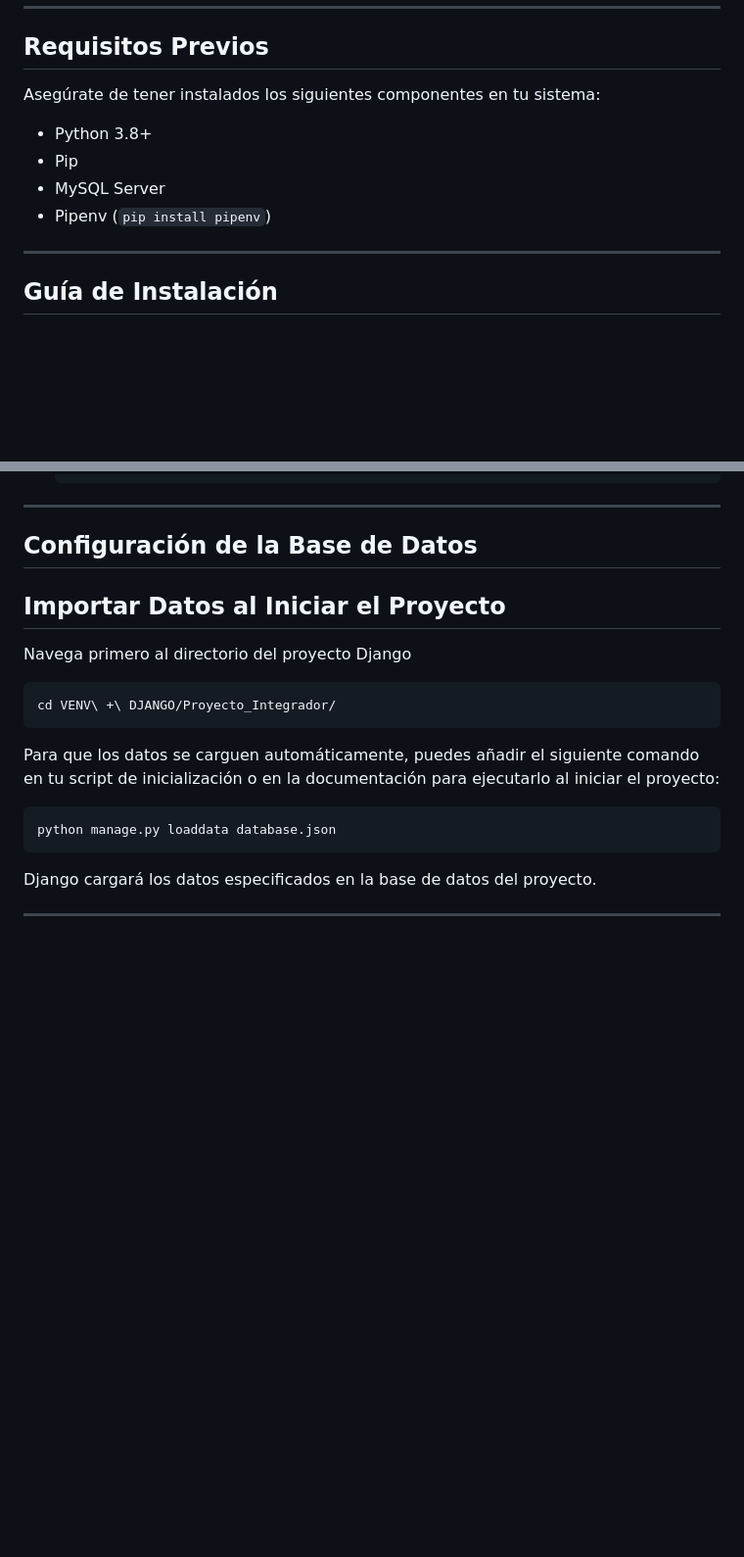
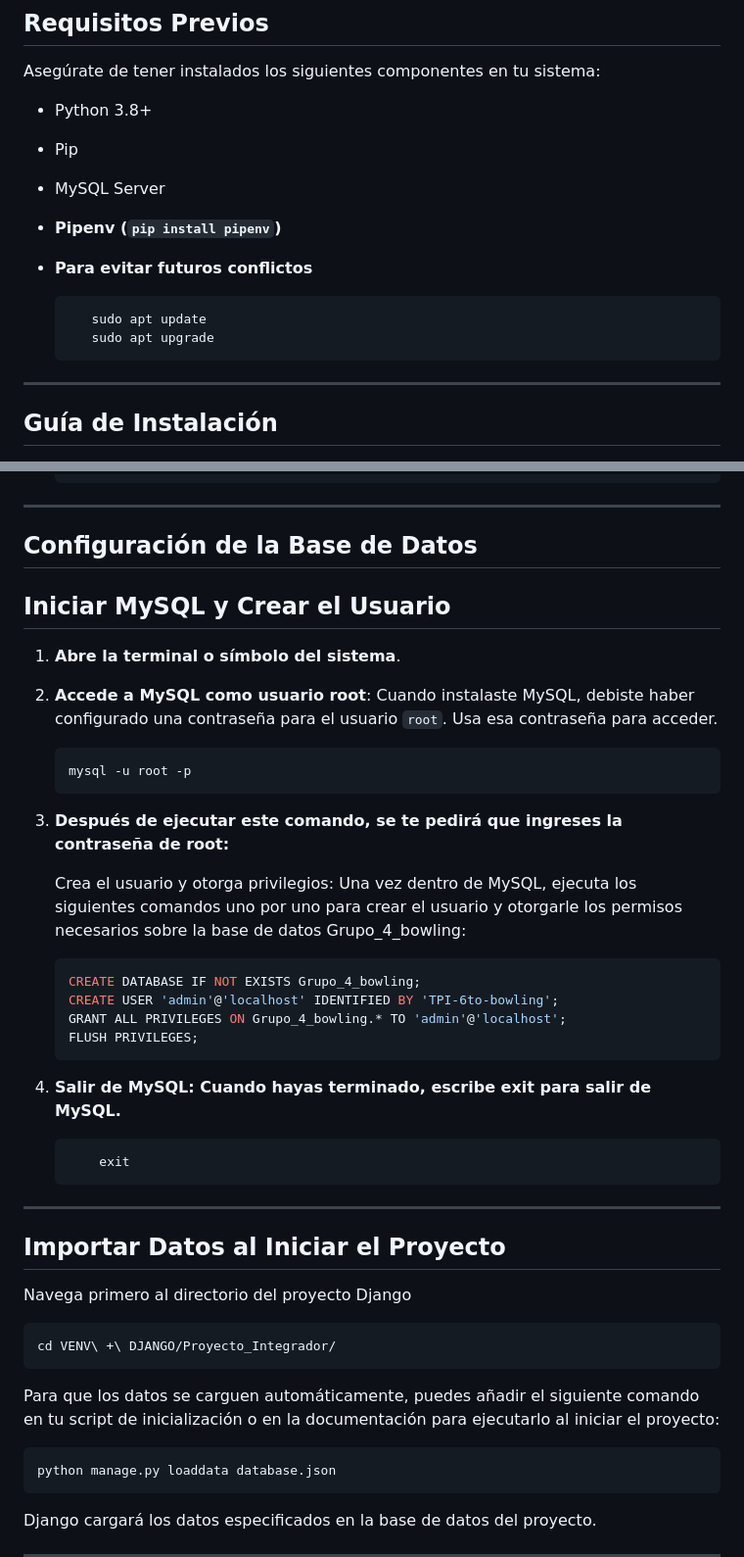
Before and after one commit to Villada-PG3/tp-integrador-centrodebowling_4, a Markdown page: README.md, 2 parts joined by grey strips. Shown: that part at 98% size. Rendered like a GitHub page; blank space fills up the shorter version.

Commit message:
Compatibilidad resuelta
Se subio un archivo readme con inperfecciones y falta de detalle, aqui subi arrgelos para prevenir futuros errores y tambien que sea mas sencillo seguir el paso a paso de la instalacion y activacion del proyecto

````diff
--- a/README.md
+++ b/README.md
@@ -57,7 +57,13 @@ Asegúrate de tener instalados los siguientes componentes en tu sistema:
 - Python 3.8+
 - Pip
 - MySQL Server
-- Pipenv (`pip install pipenv`)
+- **Pipenv (`pip install pipenv`)**
+
+- **Para evitar futuros conflictos**
+   ```bash
+      sudo apt update
+      sudo apt upgrade
+   ```
 
 ---
 
@@ -85,6 +91,39 @@ Asegúrate de tener instalados los siguientes componentes en tu sistema:
 ---
 
 ## Configuración de la Base de Datos
+
+
+
+## Iniciar MySQL y Crear el Usuario
+
+1. **Abre la terminal o símbolo del sistema**.
+
+2. **Accede a MySQL como usuario root**:
+   Cuando instalaste MySQL, debiste haber configurado una contraseña para el usuario `root`. Usa esa contraseña para acceder.
+
+   ```bash
+   mysql -u root -p
+    ```
+
+3. **Después de ejecutar este comando, se te pedirá que ingreses la contraseña de root:**
+
+    Crea el usuario y otorga privilegios: Una vez dentro de MySQL, ejecuta los siguientes comandos uno por uno para crear el usuario y otorgarle los permisos necesarios sobre la base de datos Grupo_4_bowling:
+
+    ```sql
+    CREATE DATABASE IF NOT EXISTS Grupo_4_bowling;
+    CREATE USER 'admin'@'localhost' IDENTIFIED BY 'TPI-6to-bowling';
+    GRANT ALL PRIVILEGES ON Grupo_4_bowling.* TO 'admin'@'localhost';
+    FLUSH PRIVILEGES;
+    ```
+
+4. **Salir de MySQL: Cuando hayas terminado, escribe exit para salir de MySQL.**
+
+    ```sql
+        exit
+    ```
+
+
+---
 
 ## Importar Datos al Iniciar el Proyecto
 
````
Also changed, not shown: other parts of README.md (+1 -1 lines).
